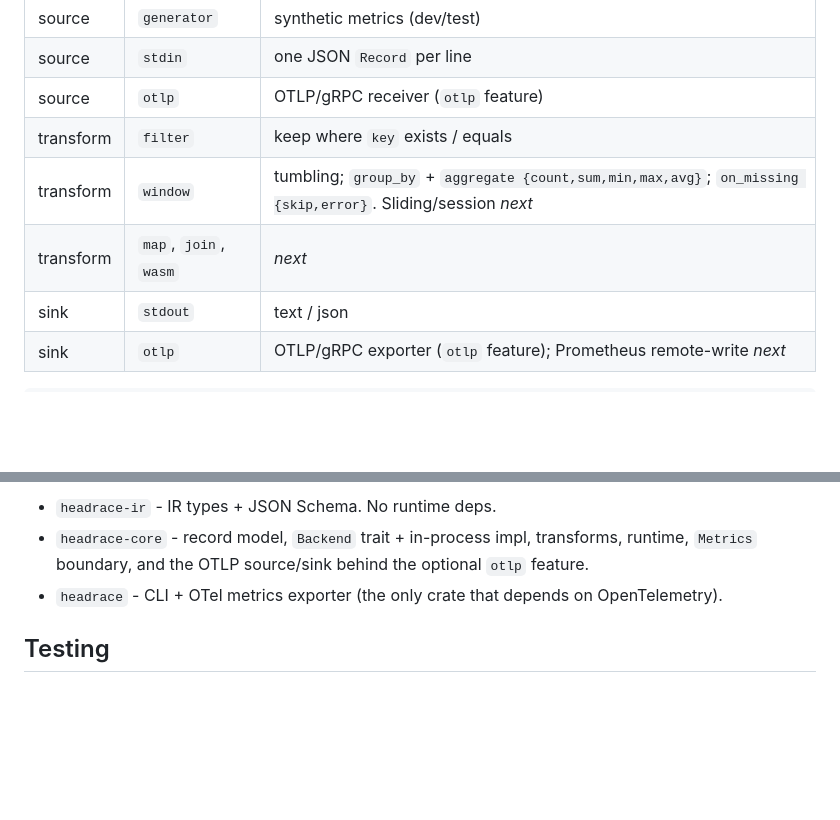
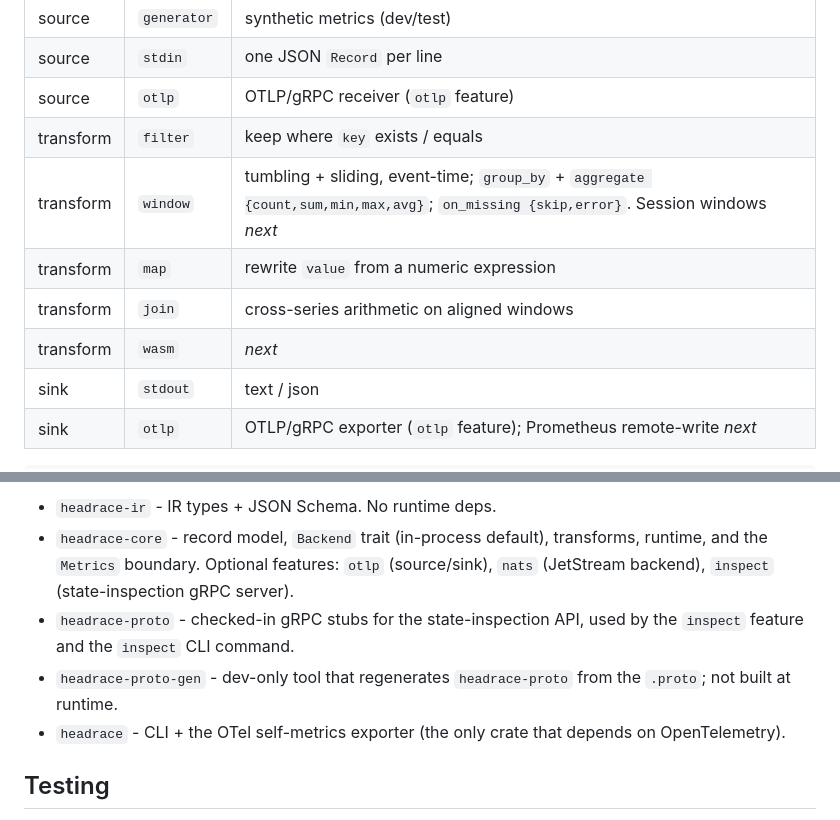
Before and after one commit to headrace-rs/headrace, a Markdown page: DESIGN.md, 2 parts joined by grey strips. Rendered like a GitHub page; blank space fills up the shorter version.

````diff
--- a/DESIGN.md
+++ b/DESIGN.md
@@ -195,8 +195,10 @@ consumer (fan-out is a later `tee`). Full JSON Schema: `headrace schema`.
 | source | `stdin` | one JSON `Record` per line |
 | source | `otlp` | OTLP/gRPC receiver (`otlp` feature) |
 | transform | `filter` | keep where `key` exists / equals |
-| transform | `window` | tumbling; `group_by` + `aggregate {count,sum,min,max,avg}`; `on_missing {skip,error}`. Sliding/session *next* |
-| transform | `map`, `join`, `wasm` | *next* |
+| transform | `window` | tumbling + sliding, event-time; `group_by` + `aggregate {count,sum,min,max,avg}`; `on_missing {skip,error}`. Session windows *next* |
+| transform | `map` | rewrite `value` from a numeric expression |
+| transform | `join` | cross-series arithmetic on aligned windows |
+| transform | `wasm` | *next* |
 | sink | `stdout` | text / json |
 | sink | `otlp` | OTLP/gRPC exporter (`otlp` feature); Prometheus remote-write *next* |
 
@@ -282,8 +285,10 @@ flowchart TD
 ```
 
 - `headrace-ir` - IR types + JSON Schema. No runtime deps.
-- `headrace-core` - record model, `Backend` trait + in-process impl, transforms, runtime, `Metrics` boundary, and the OTLP source/sink behind the optional `otlp` feature.
-- `headrace` - CLI + OTel metrics exporter (the only crate that depends on OpenTelemetry).
+- `headrace-core` - record model, `Backend` trait (in-process default), transforms, runtime, and the `Metrics` boundary. Optional features: `otlp` (source/sink), `nats` (JetStream backend), `inspect` (state-inspection gRPC server).
+- `headrace-proto` - checked-in gRPC stubs for the state-inspection API, used by the `inspect` feature and the `inspect` CLI command.
+- `headrace-proto-gen` - dev-only tool that regenerates `headrace-proto` from the `.proto`; not built at runtime.
+- `headrace` - CLI + the OTel self-metrics exporter (the only crate that depends on OpenTelemetry).
 
 ## Testing
 
````
Also changed, not shown: other parts of DESIGN.md (+3 -2 lines), README.md (+4 -2 lines).
